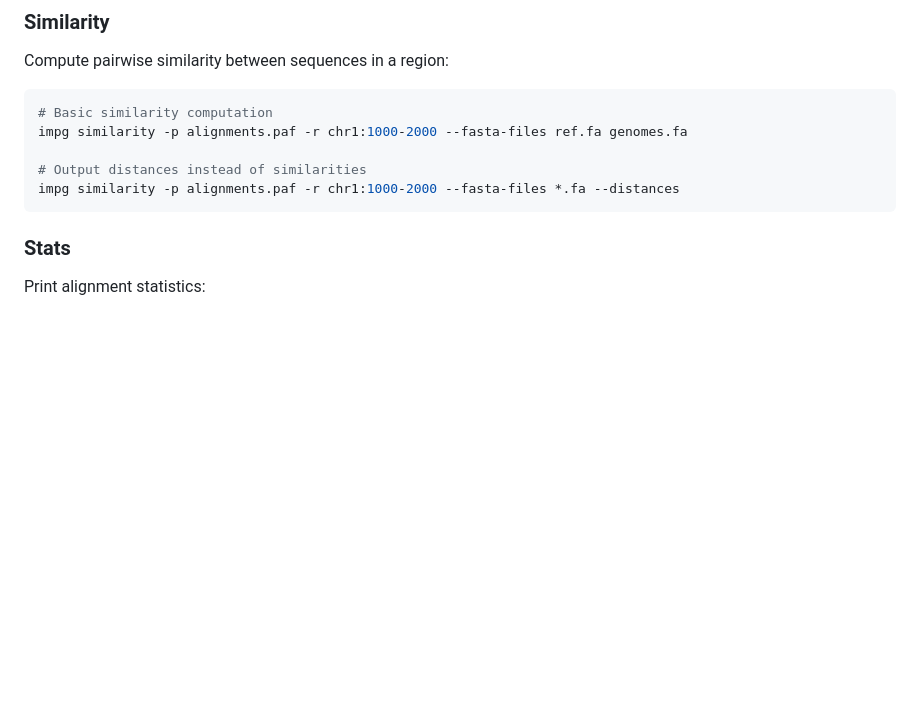
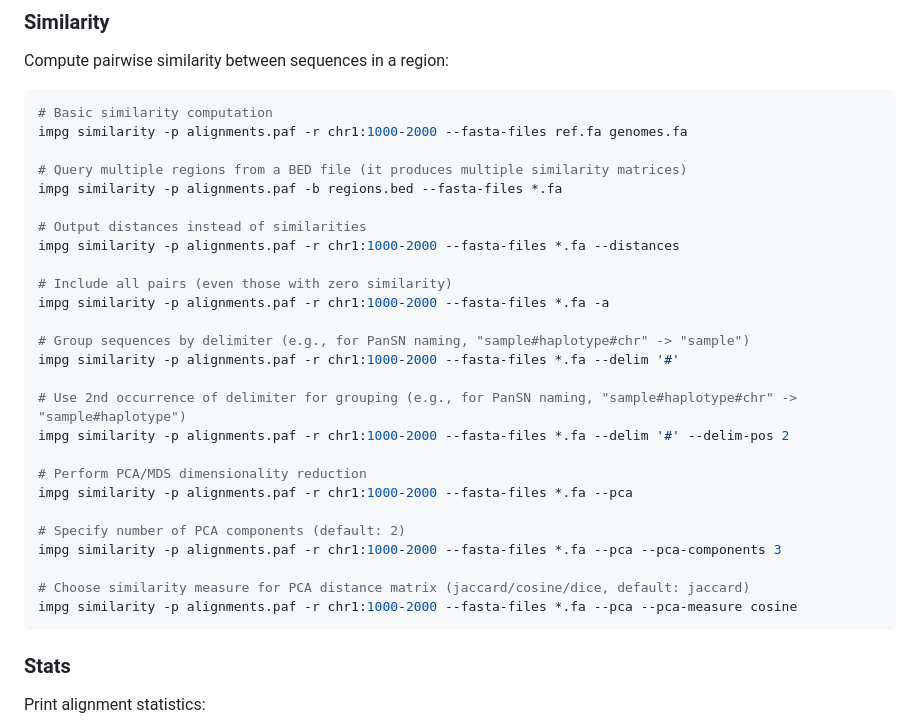
Before and after one commit to pangenome/impg, a Markdown page: README.md, the part around the change. GitHub-like rendering; blank space fills up the shorter version.

````diff
--- a/README.md
+++ b/README.md
@@ -119,8 +119,29 @@ Compute pairwise similarity between sequences in a region:
 # Basic similarity computation
 impg similarity -p alignments.paf -r chr1:1000-2000 --fasta-files ref.fa genomes.fa
 
+# Query multiple regions from a BED file (it produces multiple similarity matrices)
+impg similarity -p alignments.paf -b regions.bed --fasta-files *.fa
+
 # Output distances instead of similarities
 impg similarity -p alignments.paf -r chr1:1000-2000 --fasta-files *.fa --distances
+
+# Include all pairs (even those with zero similarity)
+impg similarity -p alignments.paf -r chr1:1000-2000 --fasta-files *.fa -a
+
+# Group sequences by delimiter (e.g., for PanSN naming, "sample#haplotype#chr" -> "sample")
+impg similarity -p alignments.paf -r chr1:1000-2000 --fasta-files *.fa --delim '#'
+
+# Use 2nd occurrence of delimiter for grouping (e.g., for PanSN naming, "sample#haplotype#chr" -> "sample#haplotype")
+impg similarity -p alignments.paf -r chr1:1000-2000 --fasta-files *.fa --delim '#' --delim-pos 2
+
+# Perform PCA/MDS dimensionality reduction
+impg similarity -p alignments.paf -r chr1:1000-2000 --fasta-files *.fa --pca
+
+# Specify number of PCA components (default: 2)
+impg similarity -p alignments.paf -r chr1:1000-2000 --fasta-files *.fa --pca --pca-components 3
+
+# Choose similarity measure for PCA distance matrix (jaccard/cosine/dice, default: jaccard)
+impg similarity -p alignments.paf -r chr1:1000-2000 --fasta-files *.fa --pca --pca-measure cosine
 ```
 
 ### Stats
````
